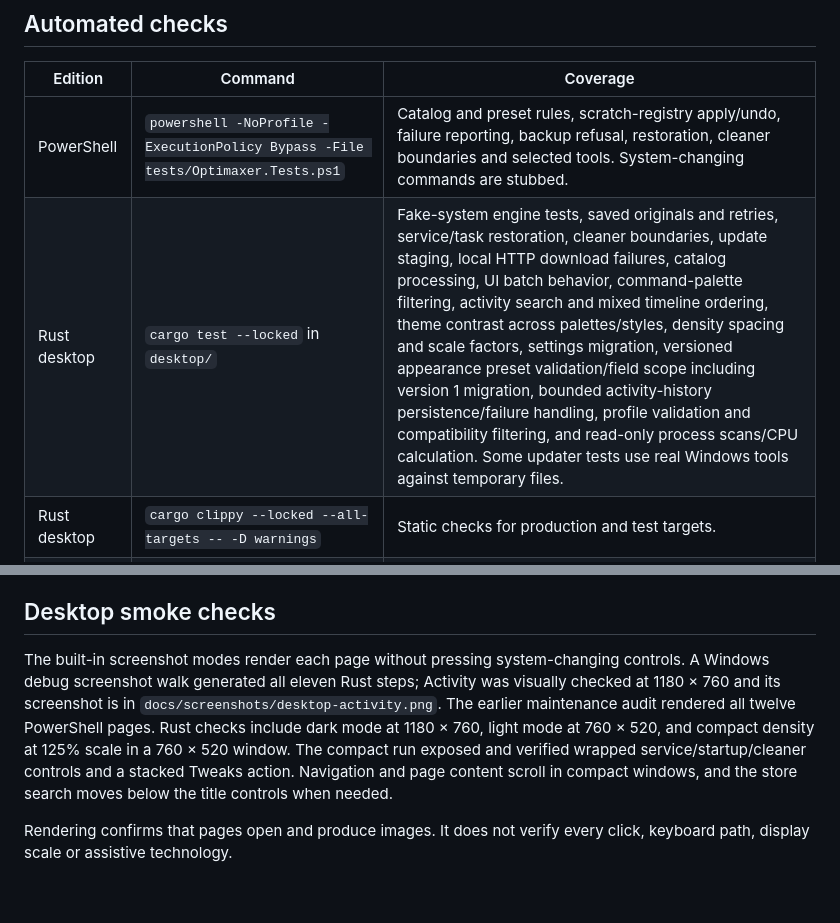
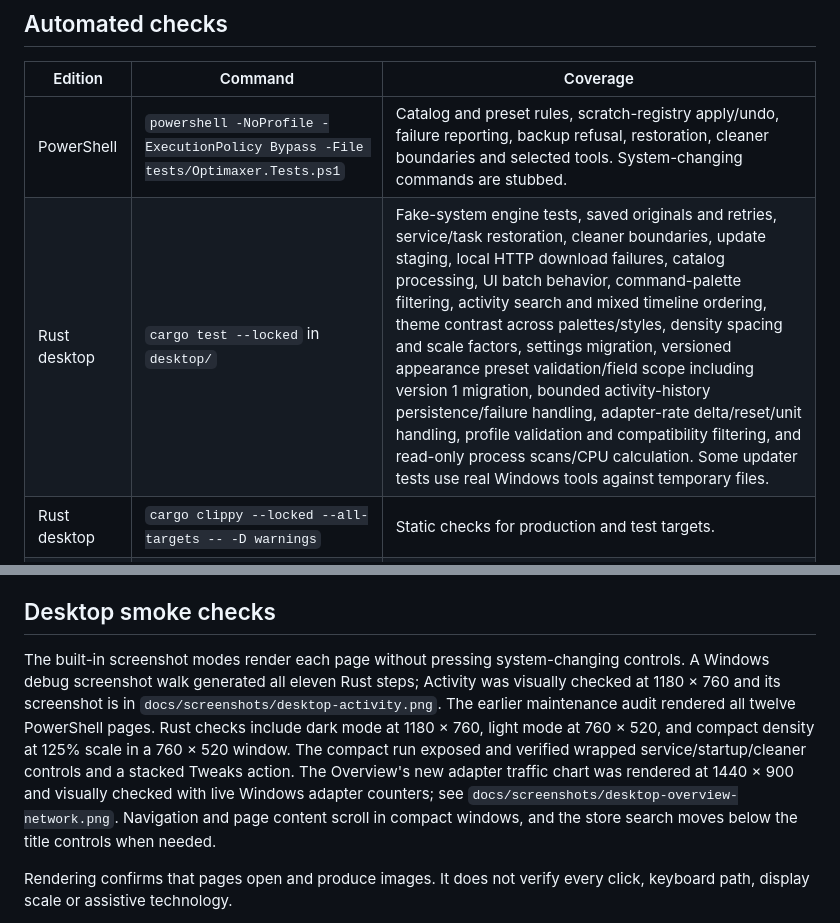
Before and after one commit to bliper2/optimaxer, a Markdown page: docs/verification.md, 2 parts joined by grey strips. Rendered like a GitHub page; blank space fills up the shorter version.

```diff
--- a/docs/verification.md
+++ b/docs/verification.md
@@ -7,7 +7,7 @@ Optimaxer has three implementations. A passing suite verifies its covered behavi
 | Edition | Command | Coverage |
 | --- | --- | --- |
 | PowerShell | `powershell -NoProfile -ExecutionPolicy Bypass -File tests/Optimaxer.Tests.ps1` | Catalog and preset rules, scratch-registry apply/undo, failure reporting, backup refusal, restoration, cleaner boundaries and selected tools. System-changing commands are stubbed. |
-| Rust desktop | `cargo test --locked` in `desktop/` | Fake-system engine tests, saved originals and retries, service/task restoration, cleaner boundaries, update staging, local HTTP download failures, catalog processing, UI batch behavior, command-palette filtering, activity search and mixed timeline ordering, theme contrast across palettes/styles, density spacing and scale factors, settings migration, versioned appearance preset validation/field scope including version 1 migration, bounded activity-history persistence/failure handling, profile validation and compatibility filtering, and read-only process scans/CPU calculation. Some updater tests use real Windows tools against temporary files. |
+| Rust desktop | `cargo test --locked` in `desktop/` | Fake-system engine tests, saved originals and retries, service/task restoration, cleaner boundaries, update staging, local HTTP download failures, catalog processing, UI batch behavior, command-palette filtering, activity search and mixed timeline ordering, theme contrast across palettes/styles, density spacing and scale factors, settings migration, versioned appearance preset validation/field scope including version 1 migration, bounded activity-history persistence/failure handling, adapter-rate delta/reset/unit handling, profile validation and compatibility filtering, and read-only process scans/CPU calculation. Some updater tests use real Windows tools against temporary files. |
 | Rust desktop | `cargo clippy --locked --all-targets -- -D warnings` | Static checks for production and test targets. |
 | Rust desktop | `cargo build --release --locked` | Release executable build. |
 | Linux | `python -B -m unittest discover -s linux/tests` | Simulated Arch/Fedora packages, files, systemd and NetworkManager; state failures, exact service restoration, dry run, startup flags, cleanup and updater validation. Tk tests exercise real widgets when a display is available. |
@@ -17,7 +17,7 @@ GitHub Actions runs Windows checks and Linux tests on both Windows and Ubuntu. T
 
 ## Desktop smoke checks
 
-The built-in screenshot modes render each page without pressing system-changing controls. A Windows debug screenshot walk generated all eleven Rust steps; Activity was visually checked at 1180 × 760 and its screenshot is in `docs/screenshots/desktop-activity.png`. The earlier maintenance audit rendered all twelve PowerShell pages. Rust checks include dark mode at 1180 × 760, light mode at 760 × 520, and compact density at 125% scale in a 760 × 520 window. The compact run exposed and verified wrapped service/startup/cleaner controls and a stacked Tweaks action. Navigation and page content scroll in compact windows, and the store search moves below the title controls when needed.
+The built-in screenshot modes render each page without pressing system-changing controls. A Windows debug screenshot walk generated all eleven Rust steps; Activity was visually checked at 1180 × 760 and its screenshot is in `docs/screenshots/desktop-activity.png`. The earlier maintenance audit rendered all twelve PowerShell pages. Rust checks include dark mode at 1180 × 760, light mode at 760 × 520, and compact density at 125% scale in a 760 × 520 window. The compact run exposed and verified wrapped service/startup/cleaner controls and a stacked Tweaks action. The Overview's new adapter traffic chart was rendered at 1440 × 900 and visually checked with live Windows adapter counters; see `docs/screenshots/desktop-overview-network.png`. Navigation and page content scroll in compact windows, and the store search moves below the title controls when needed.
 
 Rendering confirms that pages open and produce images. It does not verify every click, keyboard path, display scale or assistive technology.
 
```
Also changed, not shown: desktop/README.md (+1 -1 lines), docs/edition-comparison.md (+1 -1 lines), docs/screenshots/desktop-overview-network.png (added), 3 other files.
